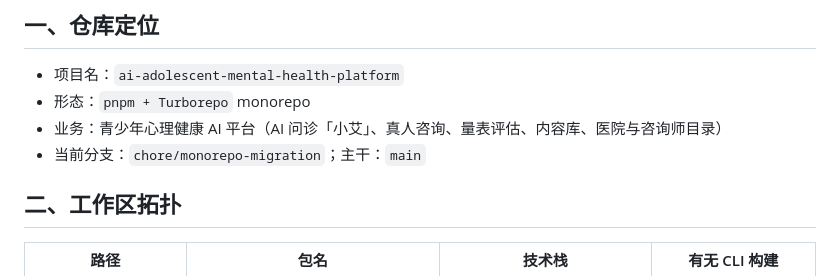
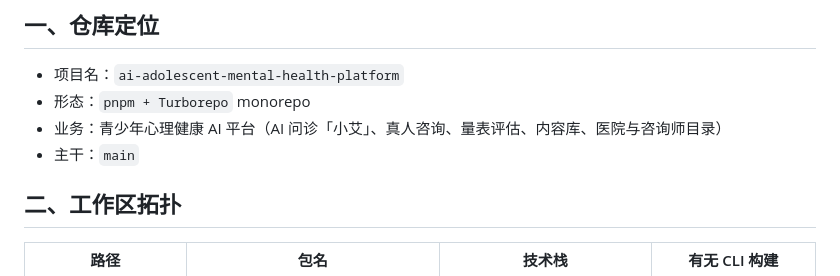
Before and after one commit to AlphaSunflower/ai-adolescent-mental-health-platform, a Markdown page: AGENT.md, the part around the change. Drawn GitHub-style.

Commit message:
docs: remove references to the current branch in the documentation

```diff
--- a/AGENT.md
+++ b/AGENT.md
@@ -7,7 +7,7 @@
 - 项目名：`ai-adolescent-mental-health-platform`
 - 形态：`pnpm + Turborepo` monorepo
 - 业务：青少年心理健康 AI 平台（AI 问诊「小艾」、真人咨询、量表评估、内容库、医院与咨询师目录）
-- 当前分支：`chore/monorepo-migration`；主干：`main`
+- 主干：`main`
 
 ## 二、工作区拓扑
 
```
Also changed, not shown: README.md (+0 -1 lines).
